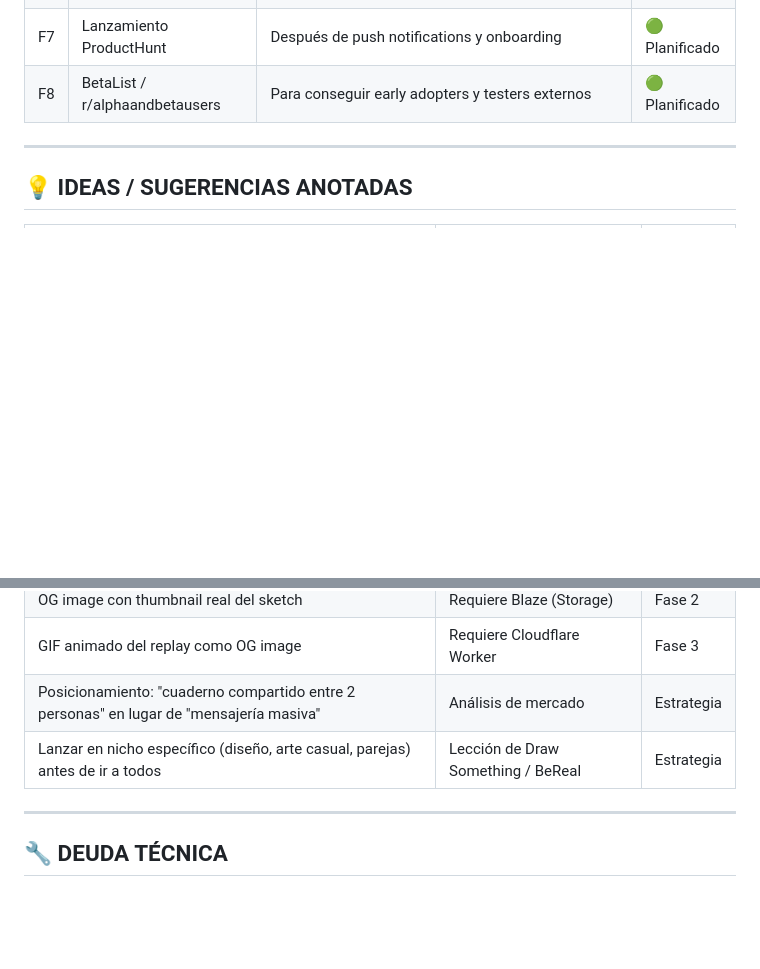
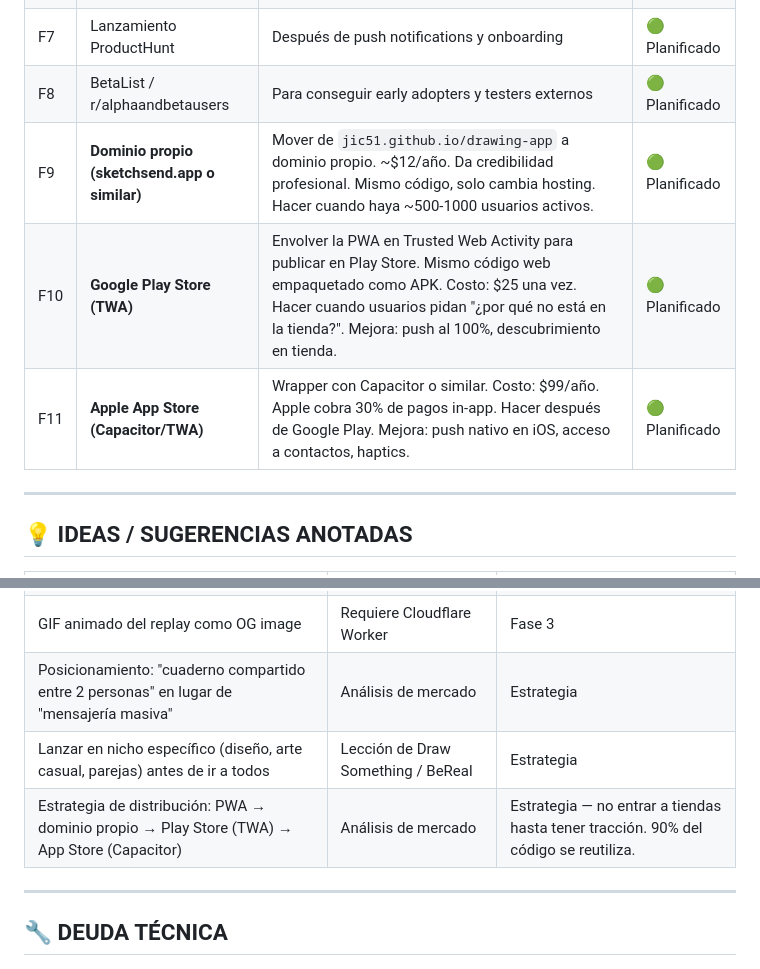
Before and after one commit to jic51/drawing-app, a Markdown page: BACKLOG.md, 2 parts joined by grey strips. Rendered like a GitHub page; blank space fills up the shorter version.

Commit message:
Add app store distribution strategy to backlog (F9-F11)
PWA first, domain second, Play Store third, App Store last.

Co-Authored-By: Claude Opus 4.6 <noreply@anthropic.com>
Claude-Session: https://claude.ai/code/session_01EgmuZh3gSfVNwNbmzB6mQa

```diff
--- a/BACKLOG.md
+++ b/BACKLOG.md
@@ -82,6 +82,9 @@
 | F6 | **Feed público / "states" + board público** | (1) Estados de dibujos visibles a contactos (como Stories). (2) Board público donde todos ven los dibujos de todos y pueden dar like. (3) Concursos: el dibujo más votado hasta una fecha gana premios (colores/pinceles gratis). Verificar que solo se pueda votar una vez por dibujo. | 🟢 Planificado |
 | F7 | Lanzamiento ProductHunt | Después de push notifications y onboarding | 🟢 Planificado |
 | F8 | BetaList / r/alphaandbetausers | Para conseguir early adopters y testers externos | 🟢 Planificado |
+| F9 | **Dominio propio (sketchsend.app o similar)** | Mover de `jic51.github.io/drawing-app` a dominio propio. ~$12/año. Da credibilidad profesional. Mismo código, solo cambia hosting. Hacer cuando haya ~500-1000 usuarios activos. | 🟢 Planificado |
+| F10 | **Google Play Store (TWA)** | Envolver la PWA en Trusted Web Activity para publicar en Play Store. Mismo código web empaquetado como APK. Costo: $25 una vez. Hacer cuando usuarios pidan "¿por qué no está en la tienda?". Mejora: push al 100%, descubrimiento en tienda. | 🟢 Planificado |
+| F11 | **Apple App Store (Capacitor/TWA)** | Wrapper con Capacitor o similar. Costo: $99/año. Apple cobra 30% de pagos in-app. Hacer después de Google Play. Mejora: push nativo en iOS, acceso a contactos, haptics. | 🟢 Planificado |
 
 ---
 
@@ -94,6 +97,7 @@
 | GIF animado del replay como OG image | Requiere Cloudflare Worker | Fase 3 |
 | Posicionamiento: "cuaderno compartido entre 2 personas" en lugar de "mensajería masiva" | Análisis de mercado | Estrategia |
 | Lanzar en nicho específico (diseño, arte casual, parejas) antes de ir a todos | Lección de Draw Something / BeReal | Estrategia |
+| Estrategia de distribución: PWA → dominio propio → Play Store (TWA) → App Store (Capacitor) | Análisis de mercado | Estrategia — no entrar a tiendas hasta tener tracción. 90% del código se reutiliza. |
 
 ---
 
```
